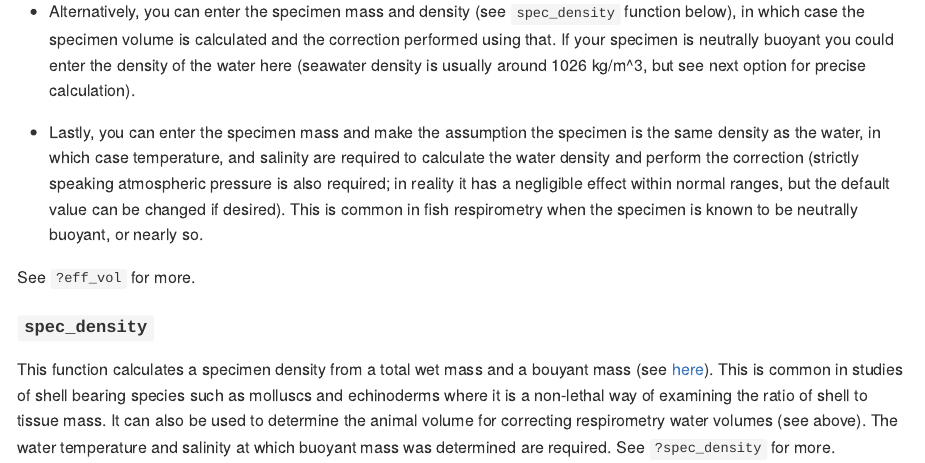
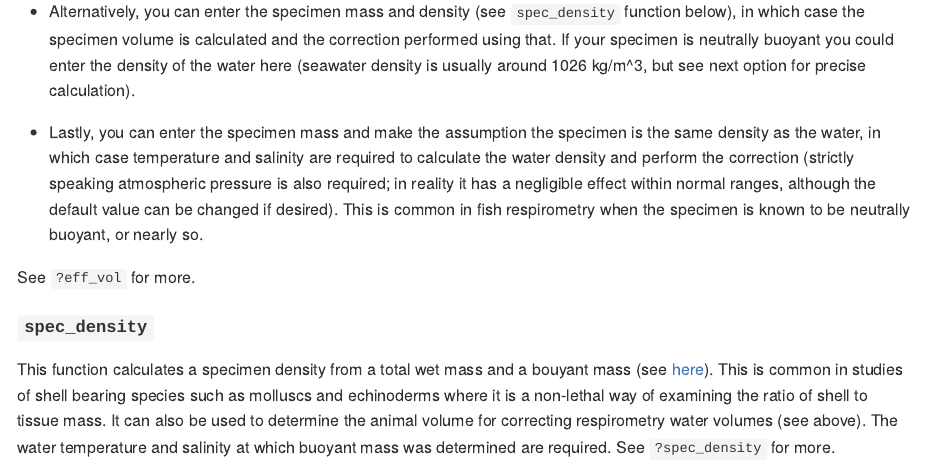
Before and after one commit to nicholascarey/respfun, an R Markdown document (README.Rmd): the page in a window 1100 px wide, from 2960 px down. The pictures show the output file README.md that the author committed with the source, drawn offline in the style of GitHub; badge pictures from the web are left out.

Commit message:
README typo

```diff
--- a/README.Rmd
+++ b/README.Rmd
@@ -119,7 +119,7 @@ The respirometer volume (`resp_vol`) can be corrected to get the effective volum
 
 - Alternatively, you can enter the specimen mass and density (see `spec_density` function below), in which case the specimen volume is calculated and the correction performed using that. If your specimen is neutrally buoyant you could enter the density of the water here (seawater density is usually around 1026 kg/m^3, but see next option for precise calculation).
 
-- Lastly, you can enter the specimen mass and make the assumption the specimen is the same density as the water, in which case temperature, and salinity are required to calculate the water density and perform the correction (strictly speaking atmospheric pressure is also required; in reality it has a negligible effect within normal ranges, but the default value can be changed if desired). This is common in fish respirometry when the specimen is known to be neutrally buoyant, or nearly so.
+- Lastly, you can enter the specimen mass and make the assumption the specimen is the same density as the water, in which case temperature and salinity are required to calculate the water density and perform the correction (strictly speaking atmospheric pressure is also required; in reality it has a negligible effect within normal ranges, although the default value can be changed if desired). This is common in fish respirometry when the specimen is known to be neutrally buoyant, or nearly so.
 
 See `?eff_vol` for more.
 
```
Also changed, not shown: README.md.
